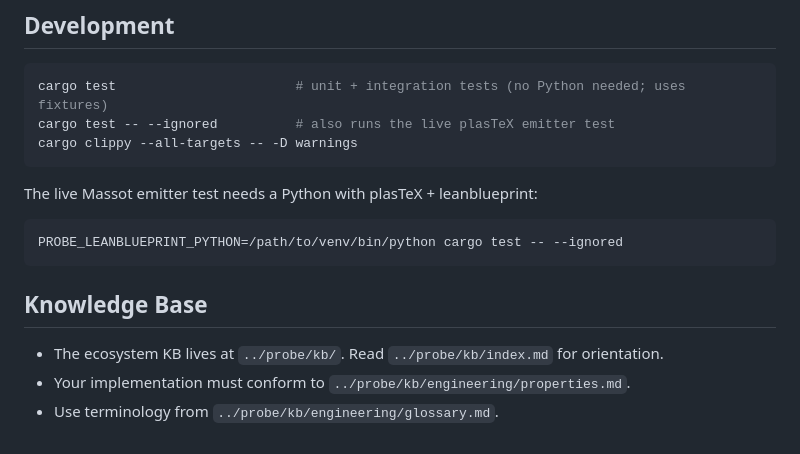
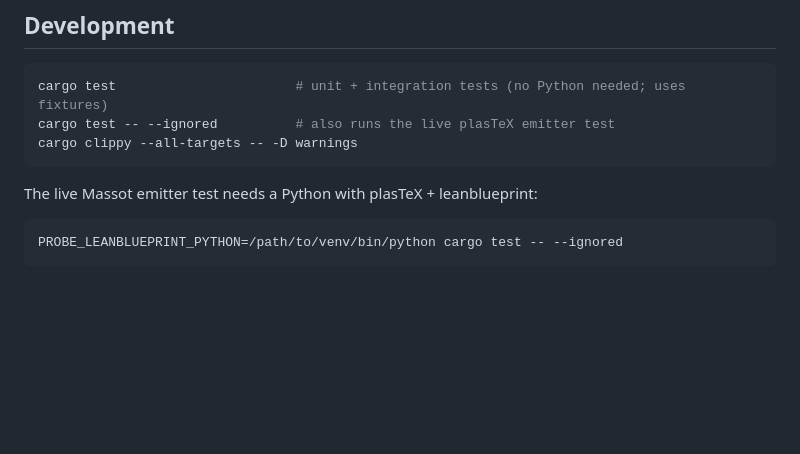
Before and after one commit to Beneficial-AI-Foundation/probe-leanblueprint, a Markdown page: README.md, the part around the change. Rendered like a GitHub page; blank space fills up the shorter version.

Commit message:
Remove Knowledge Base section from README
Removed Knowledge Base section from README.md.

````diff
--- a/README.md
+++ b/README.md
@@ -113,9 +113,3 @@ The live Massot emitter test needs a Python with plasTeX + leanblueprint:
 ```bash
 PROBE_LEANBLUEPRINT_PYTHON=/path/to/venv/bin/python cargo test -- --ignored
 ```
-
-## Knowledge Base
-
-- The ecosystem KB lives at `../probe/kb/`. Read `../probe/kb/index.md` for orientation.
-- Your implementation must conform to `../probe/kb/engineering/properties.md`.
-- Use terminology from `../probe/kb/engineering/glossary.md`.
````
